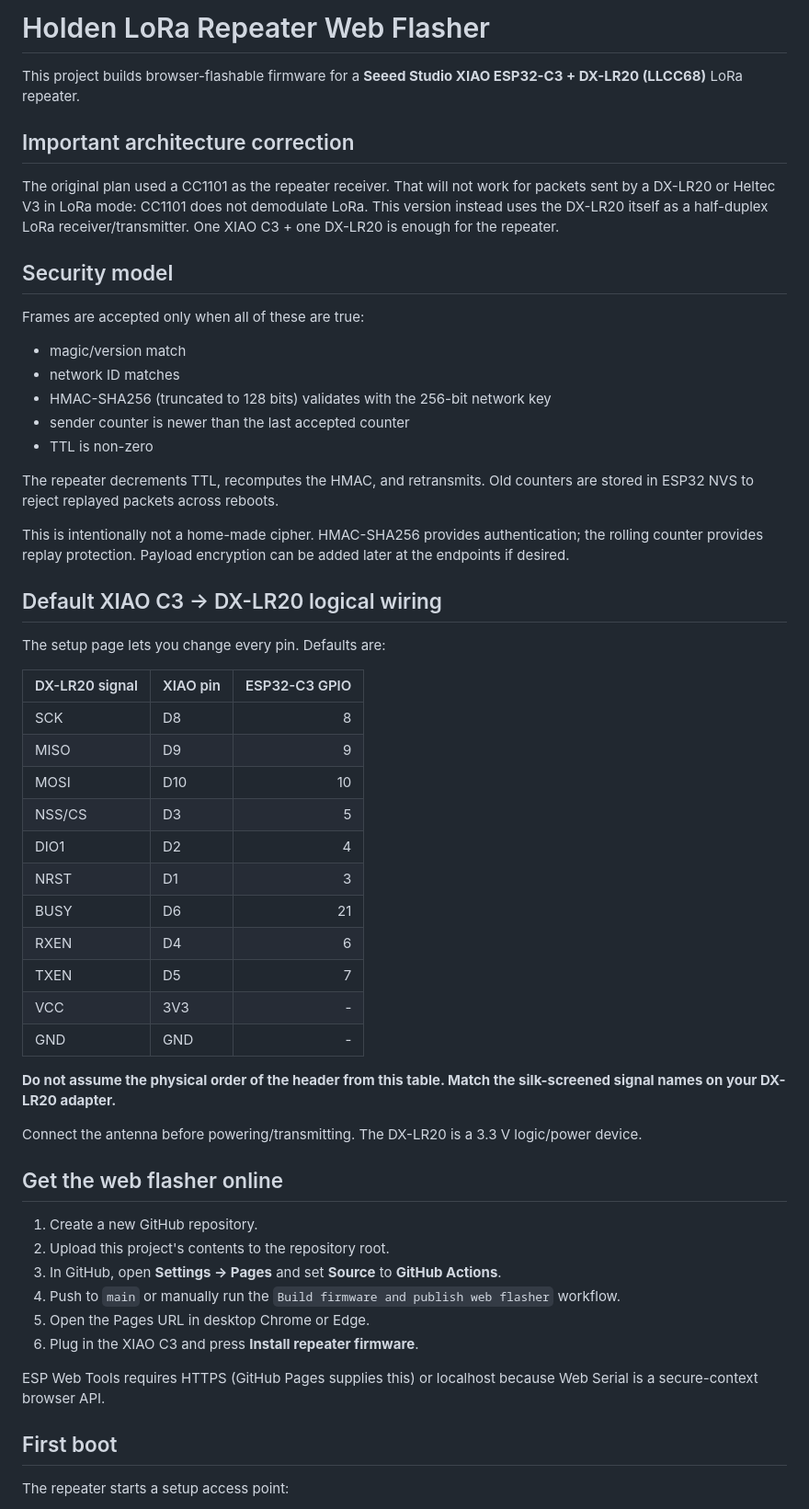
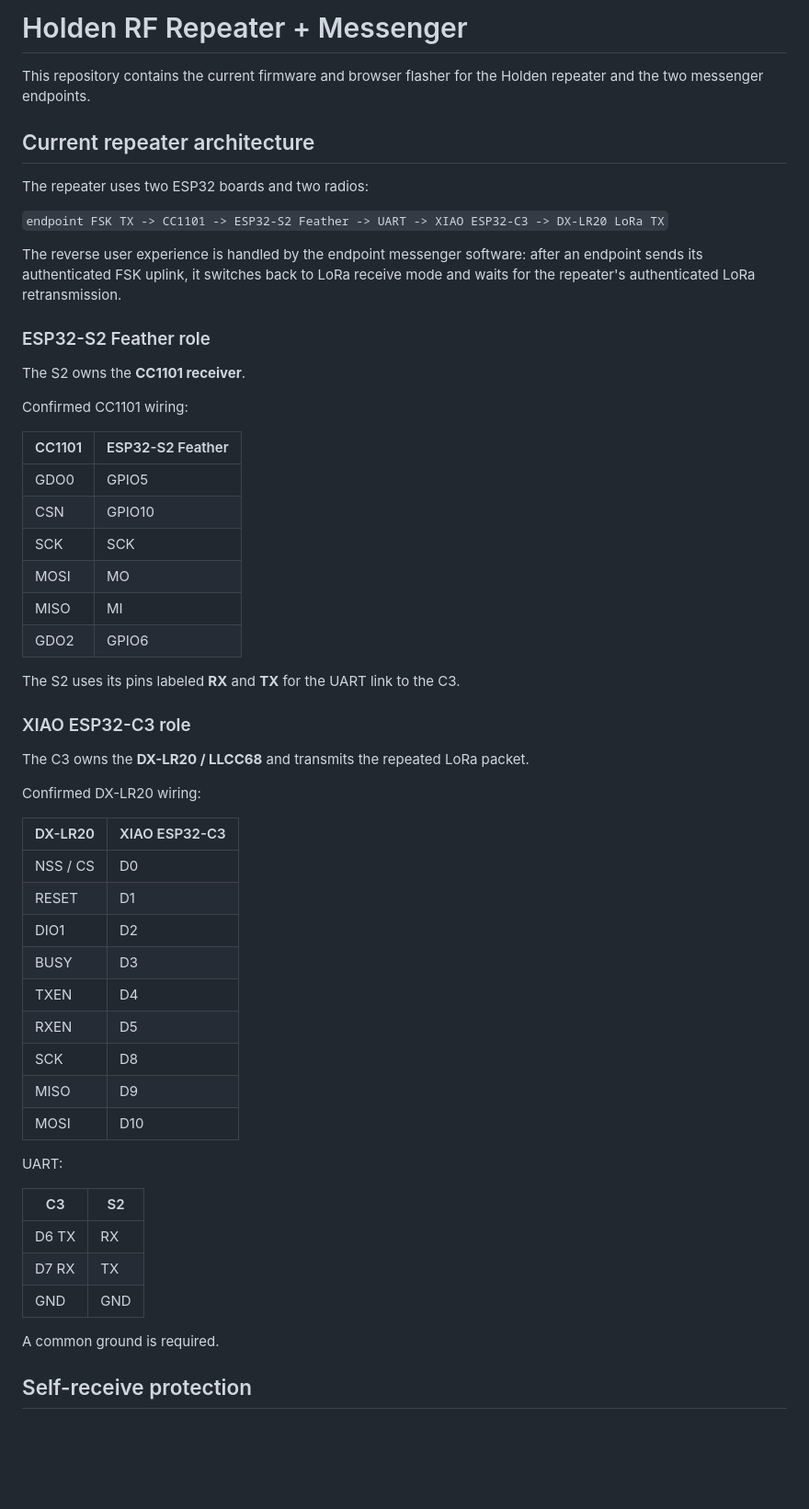
Before and after one commit to holdenstechvault-debug/Esp32Repeater, a Markdown page: README.md, the part around one of its changes. Shown at 92% size. Drawn GitHub-style; blank space fills up the shorter version.

Commit message:
Refresh README for current repeater and messenger architecture

```diff
--- a/README.md
+++ b/README.md
@@ -1,59 +1,59 @@
-# Holden LoRa Repeater Web Flasher
+# Holden RF Repeater + Messenger
 
-This project builds browser-flashable firmware for a **Seeed Studio XIAO ESP32-C3 + DX-LR20 (LLCC68)** LoRa repeater.
+This repository contains the current firmware and browser flasher for the Holden repeater and the two messenger endpoints.
 
-## Important architecture correction
+## Current repeater architecture
 
-The original plan used a CC1101 as the repeater receiver. That will not work for packets sent by a DX-LR20 or Heltec V3 in LoRa mode: CC1101 does not demodulate LoRa. This version instead uses the DX-LR20 itself as a half-duplex LoRa receiver/transmitter. One XIAO C3 + one DX-LR20 is enough for the repeater.
+The repeater uses two ESP32 boards and two radios:
 
-## Security model
+`endpoint FSK TX -> CC1101 -> ESP32-S2 Feather -> UART -> XIAO ESP32-C3 -> DX-LR20 LoRa TX`
 
-Frames are accepted only when all of these are true:
+The reverse user experience is handled by the endpoint messenger software: after an endpoint sends its authenticated FSK uplink, it switches back to LoRa receive mode and waits for the repeater's authenticated LoRa retransmission.
 
-- magic/version match
-- network ID matches
-- HMAC-SHA256 (truncated to 128 bits) validates with the 256-bit network key
-- sender counter is newer than the last accepted counter
-- TTL is non-zero
+### ESP32-S2 Feather role
 
-The repeater decrements TTL, recomputes the HMAC, and retransmits. Old counters are stored in ESP32 NVS to reject replayed packets across reboots.
+The S2 owns the **CC1101 receiver**.
 
-This is intentionally not a home-made cipher. HMAC-SHA256 provides authentication; the rolling counter provides replay protection. Payload encryption can be added later at the endpoints if desired.
+Confirmed CC1101 wiring:
 
-## Default XIAO C3 -> DX-LR20 logical wiring
+| CC1101 | ESP32-S2 Feather |
+|---|---|
+| GDO0 | GPIO5 |
+| CSN | GPIO10 |
+| SCK | SCK |
+| MOSI | MO |
+| MISO | MI |
+| GDO2 | GPIO6 |
 
-The setup page lets you change every pin. Defaults are:
+The S2 uses its pins labeled **RX** and **TX** for the UART link to the C3.
 
-| DX-LR20 signal | XIAO pin | ESP32-C3 GPIO |
-|---|---|---:|
-| SCK | D8 | 8 |
-| MISO | D9 | 9 |
-| MOSI | D10 | 10 |
-| NSS/CS | D3 | 5 |
-| DIO1 | D2 | 4 |
-| NRST | D1 | 3 |
-| BUSY | D6 | 21 |
-| RXEN | D4 | 6 |
-| TXEN | D5 | 7 |
-| VCC | 3V3 | - |
-| GND | GND | - |
+### XIAO ESP32-C3 role
 
-**Do not assume the physical order of the header from this table. Match the silk-screened signal names on your DX-LR20 adapter.**
+The C3 owns the **DX-LR20 / LLCC68** and transmits the repeated LoRa packet.
 
-Connect the antenna before powering/transmitting. The DX-LR20 is a 3.3 V logic/power device.
+Confirmed DX-LR20 wiring:
 
-## Get the web flasher online
+| DX-LR20 | XIAO ESP32-C3 |
+|---|---|
+| NSS / CS | D0 |
+| RESET | D1 |
+| DIO1 | D2 |
+| BUSY | D3 |
+| TXEN | D4 |
+| RXEN | D5 |
+| SCK | D8 |
+| MISO | D9 |
+| MOSI | D10 |
 
-1. Create a new GitHub repository.
-2. Upload this project's contents to the repository root.
-3. In GitHub, open **Settings -> Pages** and set **Source** to **GitHub Actions**.
-4. Push to `main` or manually run the `Build firmware and publish web flasher` workflow.
-5. Open the Pages URL in desktop Chrome or Edge.
-6. Plug in the XIAO C3 and press **Install repeater firmware**.
+UART:
 
-ESP Web Tools requires HTTPS (GitHub Pages supplies this) or localhost because Web Serial is a secure-context browser API.
+| C3 | S2 |
+|---|---|
+| D6 TX | RX |
+| D7 RX | TX |
+| GND | GND |
 
-## First boot
+A common ground is required.
 
-The repeater starts a setup access point:
+## Self-receive protection
 
```
Also changed, not shown: other parts of README.md (+96 -23 lines).
